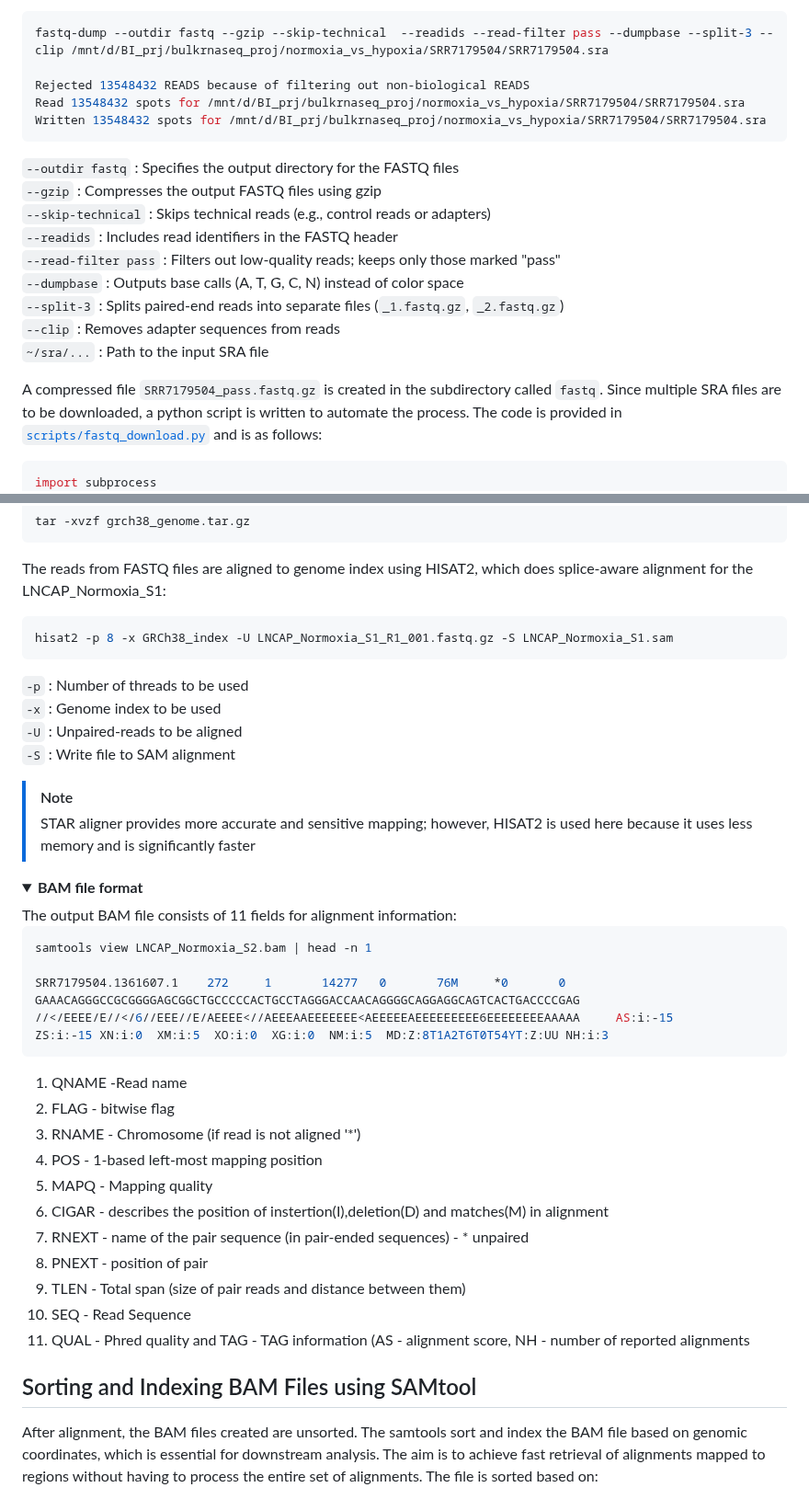
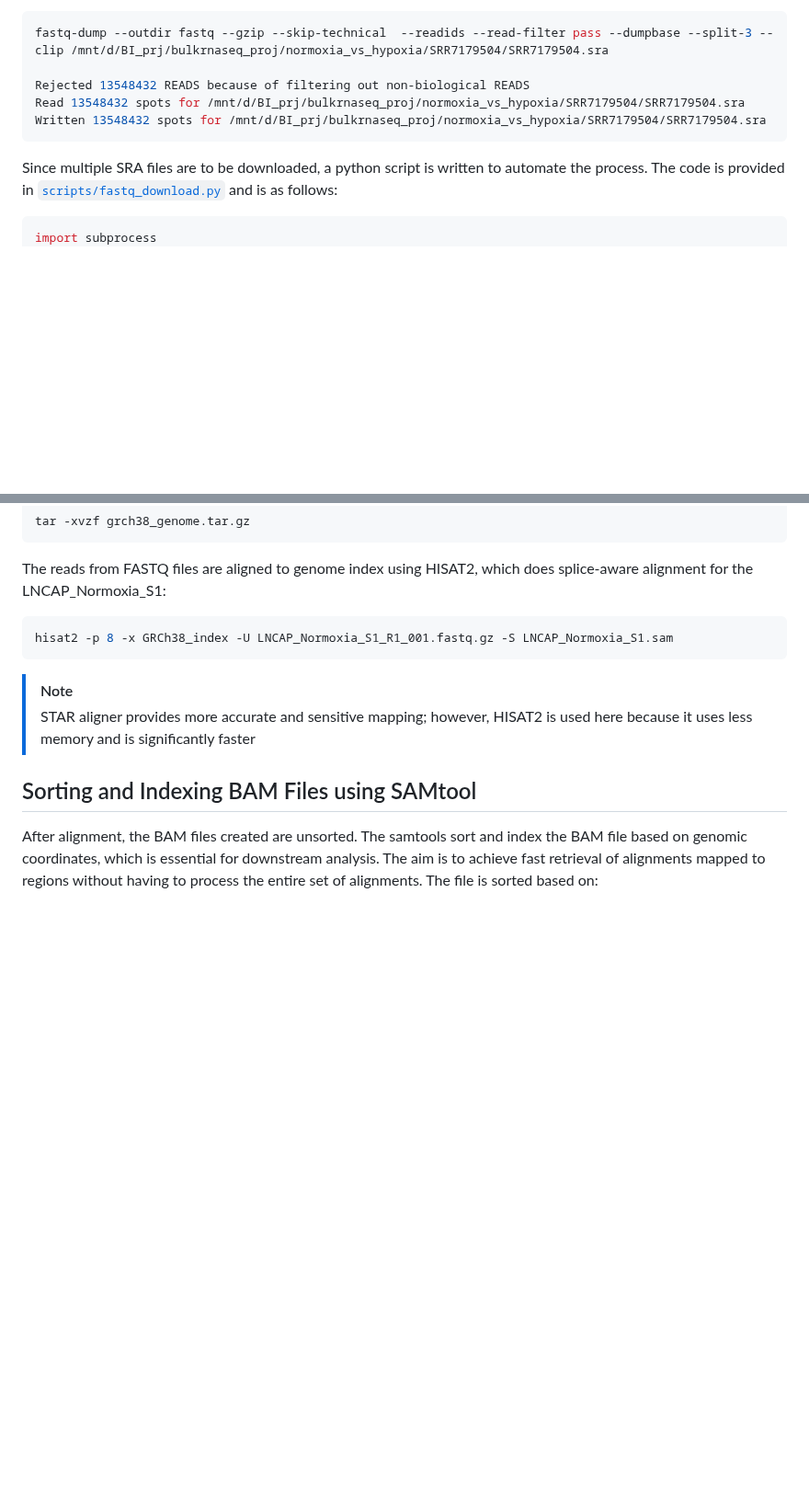
Before and after one commit to AminaHanan246/bulk_rna_seq_prj, a Markdown page: README.md, 2 parts joined by grey strips. Shown at 92% size. GitHub-like rendering; folded sections open; blank space fills up the shorter version.

Commit message:
Update README to remove obsolete information
Removed outdated command options and details about BAM file format from the README.

````diff
--- a/README.md
+++ b/README.md
@@ -102,17 +102,6 @@ Rejected 13548432 READS because of filtering out non-biological READS
 Read 13548432 spots for /mnt/d/BI_prj/bulkrnaseq_proj/normoxia_vs_hypoxia/SRR7179504/SRR7179504.sra
 Written 13548432 spots for /mnt/d/BI_prj/bulkrnaseq_proj/normoxia_vs_hypoxia/SRR7179504/SRR7179504.sra
 ```
-`--outdir fastq`           : Specifies the output directory for the FASTQ files
-`--gzip`                   : Compresses the output FASTQ files using gzip
-`--skip-technical`         : Skips technical reads (e.g., control reads or adapters)
-`--readids`                : Includes read identifiers in the FASTQ header
-`--read-filter pass`       : Filters out low-quality reads; keeps only those marked "pass"
-`--dumpbase`               : Outputs base calls (A, T, G, C, N) instead of color space
-`--split-3`                : Splits paired-end reads into separate files (`_1.fastq.gz`, `_2.fastq.gz`)
-`--clip`                   : Removes adapter sequences from reads
-`~/sra/...`                : Path to the input SRA file
-
-A compressed file `SRR7179504_pass.fastq.gz` is created in the subdirectory called `fastq`.
 Since multiple SRA files are to be downloaded, a python script is written to automate the process. The code is provided in [`scripts/fastq_download.py`](scripts/fastq_download.py) and is as follows:
 ```python
 import subprocess
@@ -233,36 +210,8 @@ The reads from FASTQ files are aligned to genome index using HISAT2, which does
 ```bash
 hisat2 -p 8 -x GRCh38_index -U LNCAP_Normoxia_S1_R1_001.fastq.gz -S LNCAP_Normoxia_S1.sam
 ```
- ` -p ` : Number of threads to be used
- ` -x ` : Genome index to be used
- ` -U ` : Unpaired-reads to be aligned
- ` -S ` : Write file to SAM alignment
-
 > [!NOTE]
 > STAR aligner provides more accurate and sensitive mapping; however, HISAT2 is used here because it uses less memory and is significantly faster
-
-<details>
-    <summary><strong>BAM file format</strong></summary>
-The output BAM file consists of 11 fields for alignment information:
-
-```bash
-samtools view LNCAP_Normoxia_S2.bam | head -n 1
-
-SRR7179504.1361607.1    272     1       14277   0       76M     *0       0       GAAACAGGGCCGCGGGGAGCGGCTGCCCCCACTGCCTAGGGACCAACAGGGGCAGGAGGCAGTCACTGACCCCGAG     //</EEEE/E//</6//EEE//E/AEEEE<//AEEEAAEEEEEEE<AEEEEEAEEEEEEEEE6EEEEEEEEAAAAA     AS:i:-15        ZS:i:-15 XN:i:0  XM:i:5  XO:i:0  XG:i:0  NM:i:5  MD:Z:8T1A2T6T0T54YT:Z:UU NH:i:3
-```
- 1. QNAME -Read name
- 2. FLAG - bitwise flag
- 3. RNAME - Chromosome (if read is not aligned '*')
- 4. POS - 1-based left-most mapping position
- 5. MAPQ - Mapping quality
- 6. CIGAR - describes the position of instertion(I),deletion(D) and matches(M) in alignment
- 7. RNEXT - name of the pair sequence (in pair-ended sequences) - * unpaired
- 8. PNEXT - position of pair
- 9. TLEN - Total span (size of pair reads and distance between them)
-  10. SEQ - Read Sequence
-  11. QUAL - Phred quality
- and TAG - TAG information (AS - alignment score, NH - number of reported alignments
-</details>
 
 Sorting and Indexing BAM Files using SAMtool
 --------------------------------------------
````
Also changed, not shown: other parts of README.md (+1 -18 lines).
